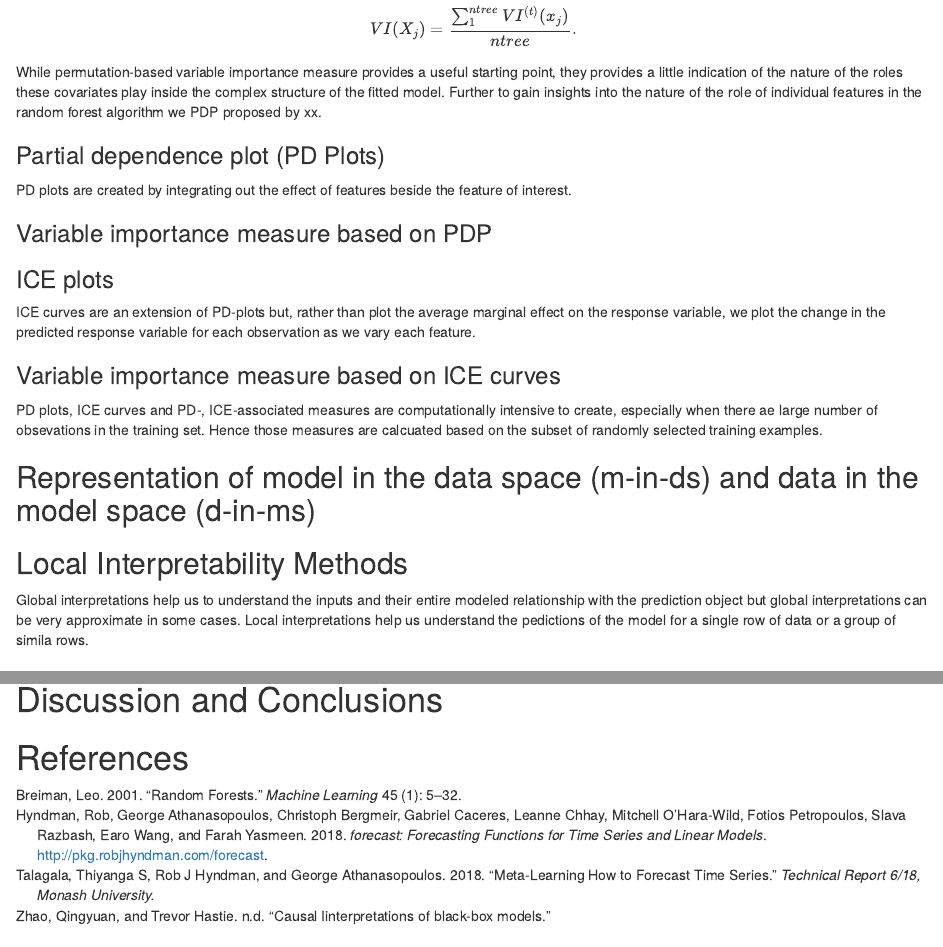
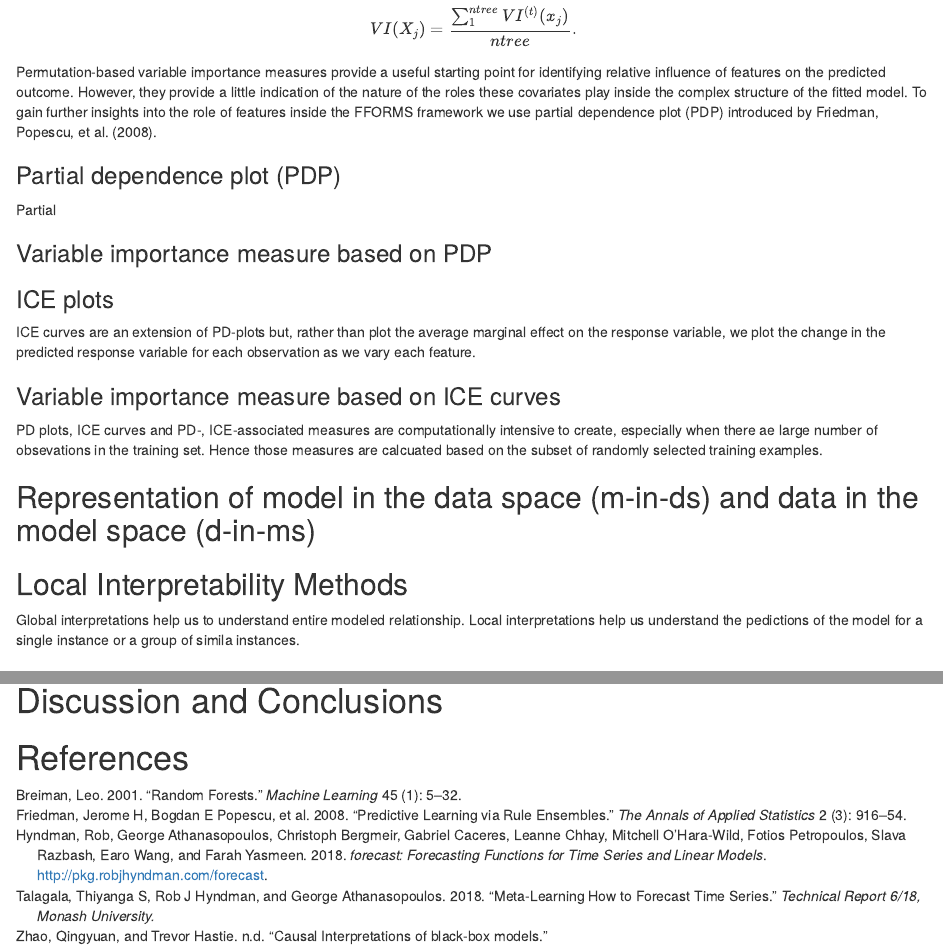
Before and after one commit to thiyangt/FFORMSinterpretation, an R Markdown document (FFORMS_interpetabilityrf.Rmd): the page in a window 1100 px wide, from 3210 px down, and a second part further down, joined at a grey line. Rendered offline with R 4.5, knitr and Pandoc, with nearby package versions; drawn as R Markdown's standard HTML page in place of the format the file asks for; some code elsewhere in the file could not run offline.

Commit message:
update VIP

```diff
--- a/FFORMS_interpetabilityrf.Rmd
+++ b/FFORMS_interpetabilityrf.Rmd
@@ -251,11 +251,13 @@ strength of each feature. This measure is calculated based on the  out-of-bag (O
  where $\gamma_{i}^{k}$ denotes the predicted class for the $i^{th}$ observation before permuting the values of $X_{j}$ and $\gamma_{i, \pi_{j}}^{k}$ is the predicted class for the $i^{th}$ observation after permuting the values of $X_{j}$. The overall variable importance score is calculated as:
  \[VI(X_{j})=\frac{\sum_{1}^{ntree}VI^{(t)}(x_{j})}{ntree}.\]
 
-While permutation-based variable importance measure provides a useful starting point, they provides a little indication of the nature of the roles these covariates play inside the complex structure of the fitted model. Further to gain insights into the nature of the role of individual features in the random forest algorithm we PDP proposed by xx.
+Permutation-based variable importance measures provide a useful starting point for identifying relative influence of features on the predicted outcome.  However, they provide a little indication of the nature of the roles these covariates play inside the complex structure of the fitted model. To gain further insights into the role of features inside the FFORMS framework we use partial dependence plot (PDP) introduced by
+@friedman2008predictive.
 
-### Partial dependence plot (PD Plots)
+### Partial dependence plot (PDP)
 
-PD plots are created by integrating out the effect of features beside the feature of interest.
+Partial
+
 
 ### Variable importance measure based on PDP
 
@@ -272,7 +274,7 @@ PD plots, ICE curves and PD-, ICE-associated measures are computationally intens
 
 ## Local Interpretability Methods
 
-Global interpretations help us to understand the inputs and their entire modeled relationship with the prediction object but global interpretations can be very approximate in some cases. Local interpretations help us understand the pedictions of the model for a single row of data or a group of simila rows.
+Global interpretations help us to understand entire modeled relationship.  Local interpretations help us understand the pedictions of the model for a single instance or a group of simila instances.
 
 ## Model-diagnostics
 
--- a/references.bib
+++ b/references.bib
@@ -20,6 +20,16 @@ url = {http://pkg.robjhyndman.com/forecast},
   year = {2018},
 }
 @ARTICLE{Zhao,
-  title  = "{Causal Iinterpretations of black-box models}",
+  title  = "{Causal Interpretations of black-box models}",
   author = "Zhao, Qingyuan and Hastie, Trevor"
 }
+@article{friedman2008predictive,
+  title={Predictive learning via rule ensembles},
+  author={Friedman, Jerome H and Popescu, Bogdan E and others},
+  journal={The Annals of Applied Statistics},
+  volume={2},
+  number={3},
+  pages={916--954},
+  year={2008},
+  publisher={Institute of Mathematical Statistics}
+}
```
